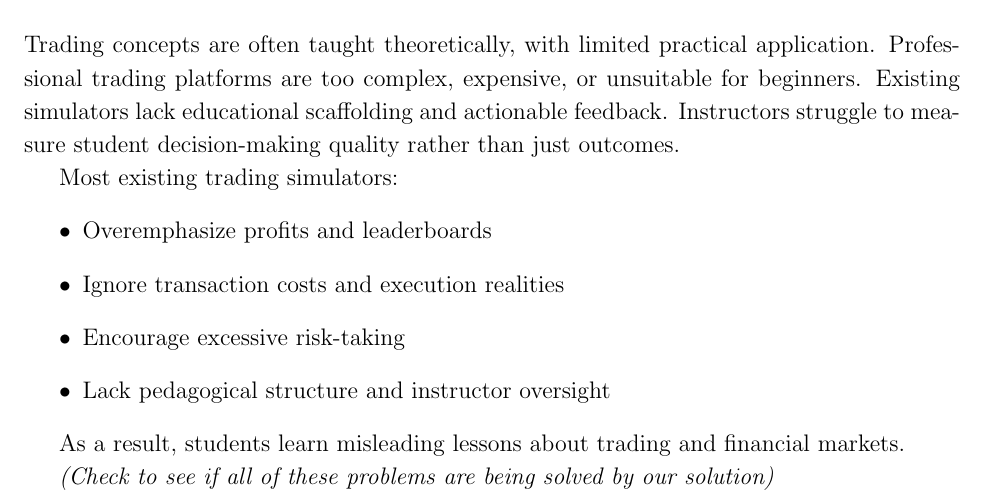
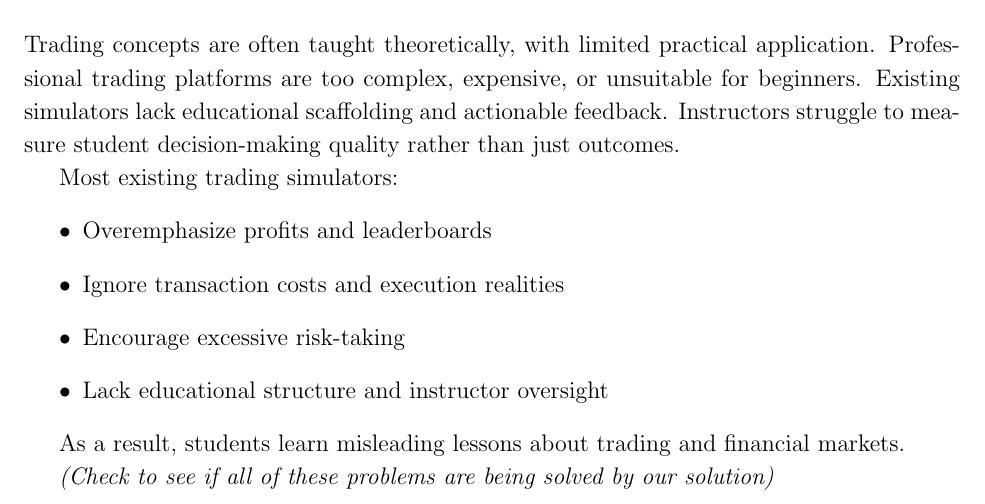
Before and after one commit to muhammad-ali-iqbal/Finance-Lab-Trading-Terminal-Doc, a LaTeX document (Product Vision.tex): part of page 1 of 4, cut so that both start at the same text. Compiled offline with pdfLaTeX.

Commit message:
Version 2

```diff
--- a/Product Vision.tex
+++ b/Product Vision.tex
@@ -26,7 +26,7 @@ Most existing trading simulators:
     \item Overemphasize profits and leaderboards
     \item Ignore transaction costs and execution realities
     \item Encourage excessive risk-taking
-    \item Lack pedagogical structure and instructor oversight
+    \item Lack educational structure and instructor oversight
 \end{itemize}
 
 As a result, students learn misleading lessons about trading and financial markets.
```
Also changed, not shown: Product Vision.pdf, 2 other files.
